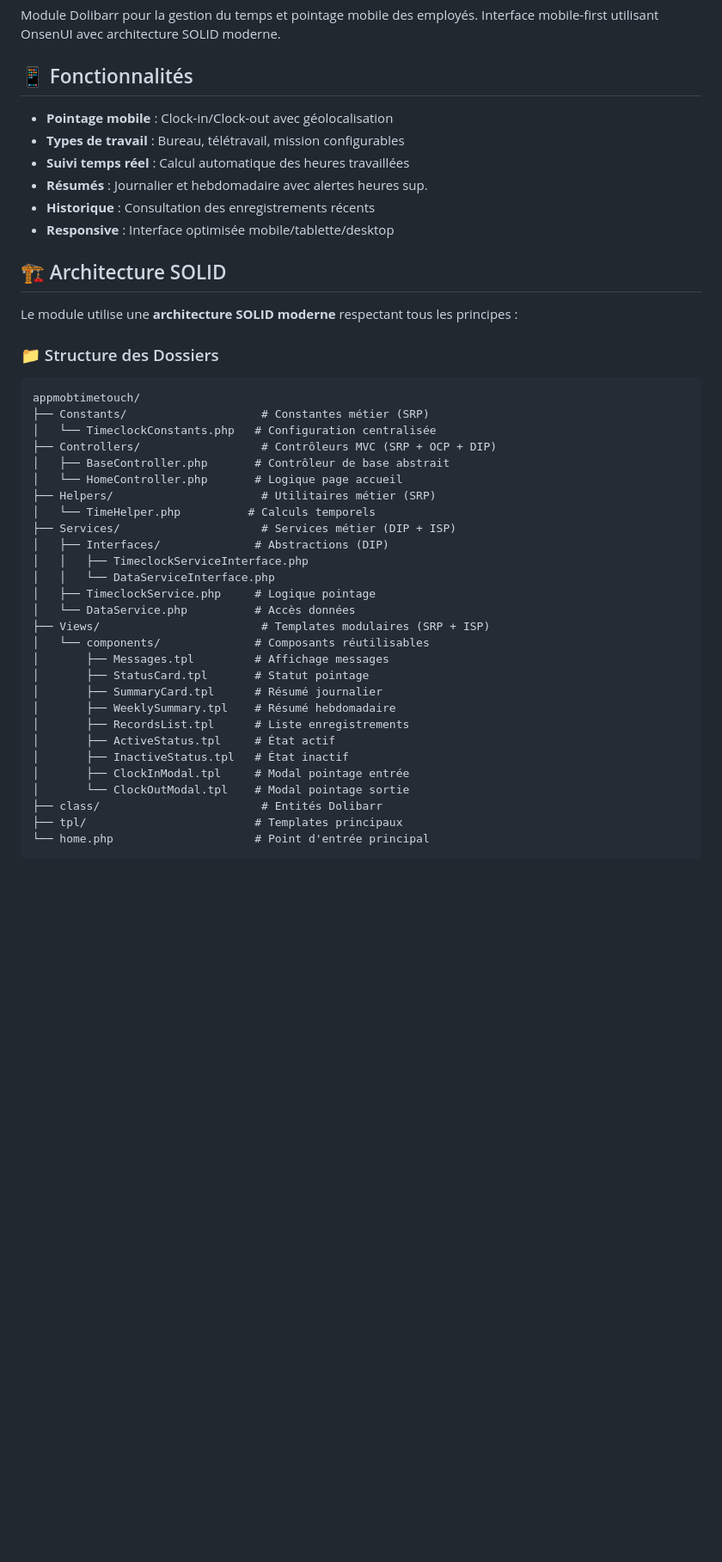
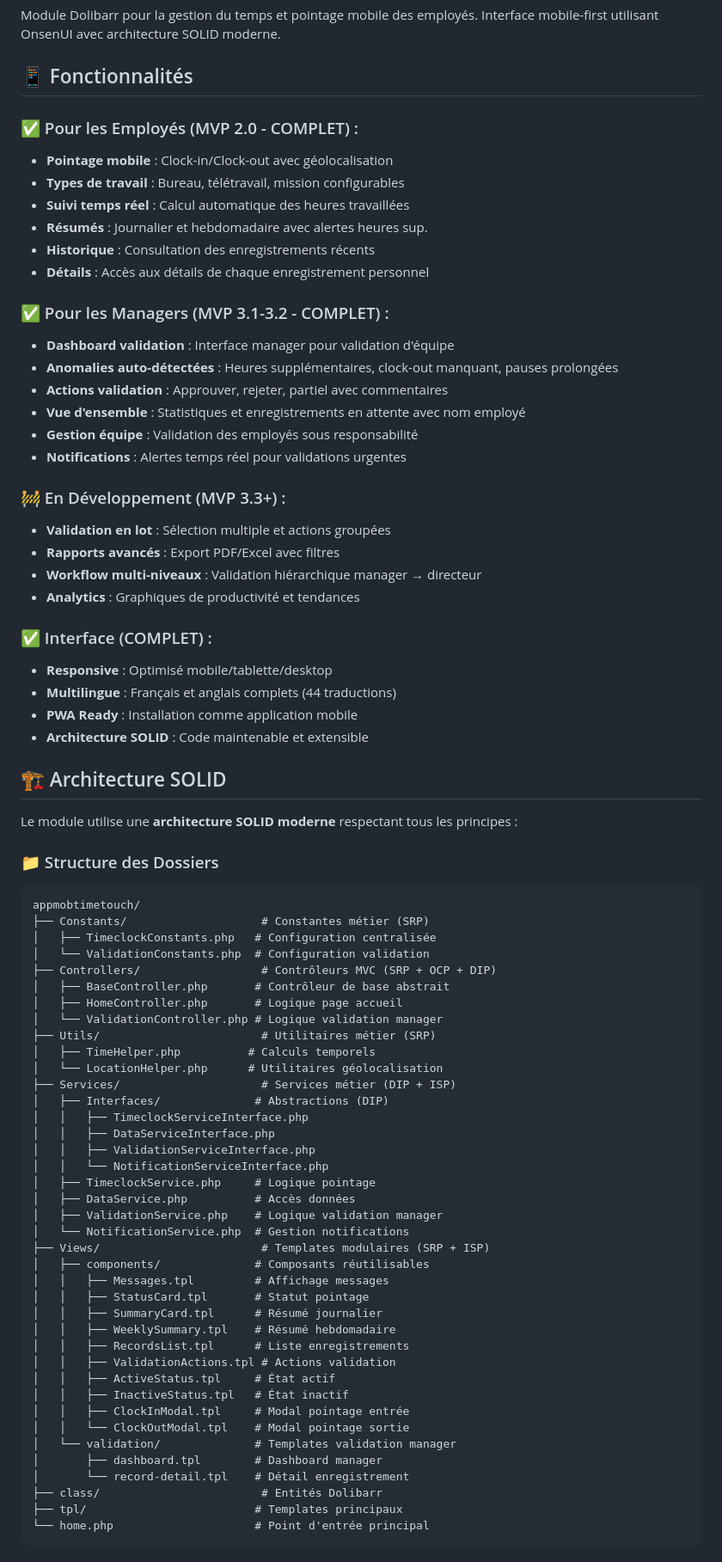
Before and after one commit to MONA-RE/AppMobTimeTouch, a Markdown page: README.md, the part around the change. Shown at 86% size. GitHub-like rendering; blank space fills up the shorter version.

````diff
--- a/README.md
+++ b/README.md
@@ -9,12 +9,33 @@ Module Dolibarr pour la gestion du temps et pointage mobile des employés. Inter
 
 ## 📱 Fonctionnalités
 
+### ✅ Pour les Employés (MVP 2.0 - COMPLET) :
 - **Pointage mobile** : Clock-in/Clock-out avec géolocalisation
 - **Types de travail** : Bureau, télétravail, mission configurables
 - **Suivi temps réel** : Calcul automatique des heures travaillées
 - **Résumés** : Journalier et hebdomadaire avec alertes heures sup.
 - **Historique** : Consultation des enregistrements récents
-- **Responsive** : Interface optimisée mobile/tablette/desktop
+- **Détails** : Accès aux détails de chaque enregistrement personnel
+
+### ✅ Pour les Managers (MVP 3.1-3.2 - COMPLET) :
+- **Dashboard validation** : Interface manager pour validation d'équipe
+- **Anomalies auto-détectées** : Heures supplémentaires, clock-out manquant, pauses prolongées
+- **Actions validation** : Approuver, rejeter, partiel avec commentaires
+- **Vue d'ensemble** : Statistiques et enregistrements en attente avec nom employé
+- **Gestion équipe** : Validation des employés sous responsabilité
+- **Notifications** : Alertes temps réel pour validations urgentes
+
+### 🚧 En Développement (MVP 3.3+) :
+- **Validation en lot** : Sélection multiple et actions groupées
+- **Rapports avancés** : Export PDF/Excel avec filtres
+- **Workflow multi-niveaux** : Validation hiérarchique manager → directeur
+- **Analytics** : Graphiques de productivité et tendances
+
+### ✅ Interface (COMPLET) :
+- **Responsive** : Optimisé mobile/tablette/desktop
+- **Multilingue** : Français et anglais complets (44 traductions)
+- **PWA Ready** : Installation comme application mobile
+- **Architecture SOLID** : Code maintenable et extensible
 
 ## 🏗️ Architecture SOLID
 
@@ -25,29 +46,40 @@ Le module utilise une **architecture SOLID moderne** respectant tous les princip
 ```
 appmobtimetouch/
 ├── Constants/                    # Constantes métier (SRP)
-│   └── TimeclockConstants.php   # Configuration centralisée
+│   ├── TimeclockConstants.php   # Configuration centralisée
+│   └── ValidationConstants.php  # Configuration validation
 ├── Controllers/                  # Contrôleurs MVC (SRP + OCP + DIP)
 │   ├── BaseController.php       # Contrôleur de base abstrait
-│   └── HomeController.php       # Logique page accueil
-├── Helpers/                      # Utilitaires métier (SRP)
-│   └── TimeHelper.php          # Calculs temporels
+│   ├── HomeController.php       # Logique page accueil
+│   └── ValidationController.php # Logique validation manager
+├── Utils/                        # Utilitaires métier (SRP)
+│   ├── TimeHelper.php          # Calculs temporels
+│   └── LocationHelper.php      # Utilitaires géolocalisation
 ├── Services/                     # Services métier (DIP + ISP)
 │   ├── Interfaces/              # Abstractions (DIP)
 │   │   ├── TimeclockServiceInterface.php
-│   │   └── DataServiceInterface.php
+│   │   ├── DataServiceInterface.php
+│   │   ├── ValidationServiceInterface.php
+│   │   └── NotificationServiceInterface.php
 │   ├── TimeclockService.php     # Logique pointage
-│   └── DataService.php          # Accès données
+│   ├── DataService.php          # Accès données
+│   ├── ValidationService.php    # Logique validation manager
+│   └── NotificationService.php  # Gestion notifications
 ├── Views/                        # Templates modulaires (SRP + ISP)
-│   └── components/              # Composants réutilisables
-│       ├── Messages.tpl         # Affichage messages
-│       ├── StatusCard.tpl       # Statut pointage
-│       ├── SummaryCard.tpl      # Résumé journalier
-│       ├── WeeklySummary.tpl    # Résumé hebdomadaire
-│       ├── RecordsList.tpl      # Liste enregistrements
-│       ├── ActiveStatus.tpl     # État actif
-│       ├── InactiveStatus.tpl   # État inactif
-│       ├── ClockInModal.tpl     # Modal pointage entrée
-│       └── ClockOutModal.tpl    # Modal pointage sortie
+│   ├── components/              # Composants réutilisables
+│   │   ├── Messages.tpl         # Affichage messages
+│   │   ├── StatusCard.tpl       # Statut pointage
+│   │   ├── SummaryCard.tpl      # Résumé journalier
+│   │   ├── WeeklySummary.tpl    # Résumé hebdomadaire
+│   │   ├── RecordsList.tpl      # Liste enregistrements
+│   │   ├── ValidationActions.tpl # Actions validation
+│   │   ├── ActiveStatus.tpl     # État actif
+│   │   ├── InactiveStatus.tpl   # État inactif
+│   │   ├── ClockInModal.tpl     # Modal pointage entrée
+│   │   └── ClockOutModal.tpl    # Modal pointage sortie
+│   └── validation/              # Templates validation manager
+│       ├── dashboard.tpl        # Dashboard manager
+│       └── record-detail.tpl    # Détail enregistrement
 ├── class/                        # Entités Dolibarr
 ├── tpl/                         # Templates principaux
 └── home.php                     # Point d'entrée principal
````
Also changed, not shown: CLAUDE_CONTEXT.md (+65 -7 lines).
